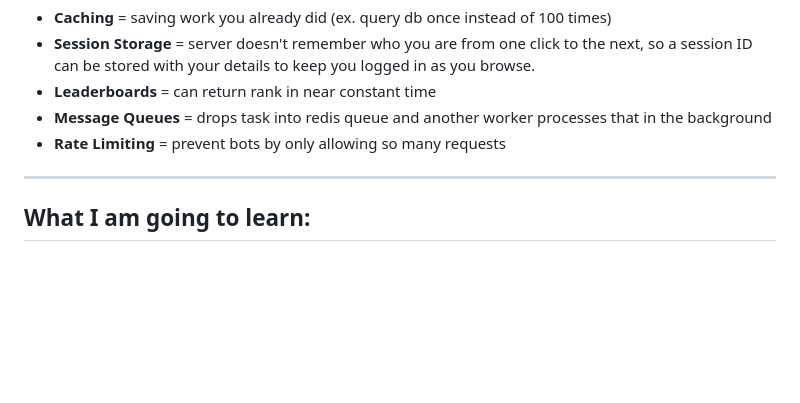
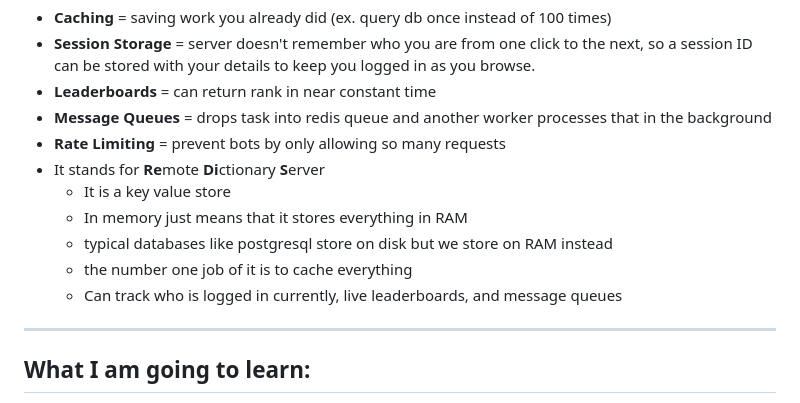
Before and after one commit to Mr-Methodical/Build_Redis, a Markdown page: learning.md, the part around one of its changes. GitHub-like rendering; blank space fills up the shorter version.

```diff
--- a/learning.md
+++ b/learning.md
@@ -5,6 +5,12 @@
 - **Leaderboards** = can return rank in near constant time
 - **Message Queues** = drops task into redis queue and another worker processes that in the background
 - **Rate Limiting** = prevent bots by only allowing so many requests
+- It stands for **Re**mote **Di**ctionary **S**erver
+    - It is a key value store
+    - In memory just means that it stores everything in RAM
+    - typical databases like postgresql store on disk but we store on RAM instead
+    - the number one job of it is to cache everything
+    - Can track who is logged in currently, live leaderboards, and message queues
 ---
 ## What I am going to learn:
 1. *Network Programming*
```
Also changed, not shown: other parts of learning.md (+39 -0 lines).
